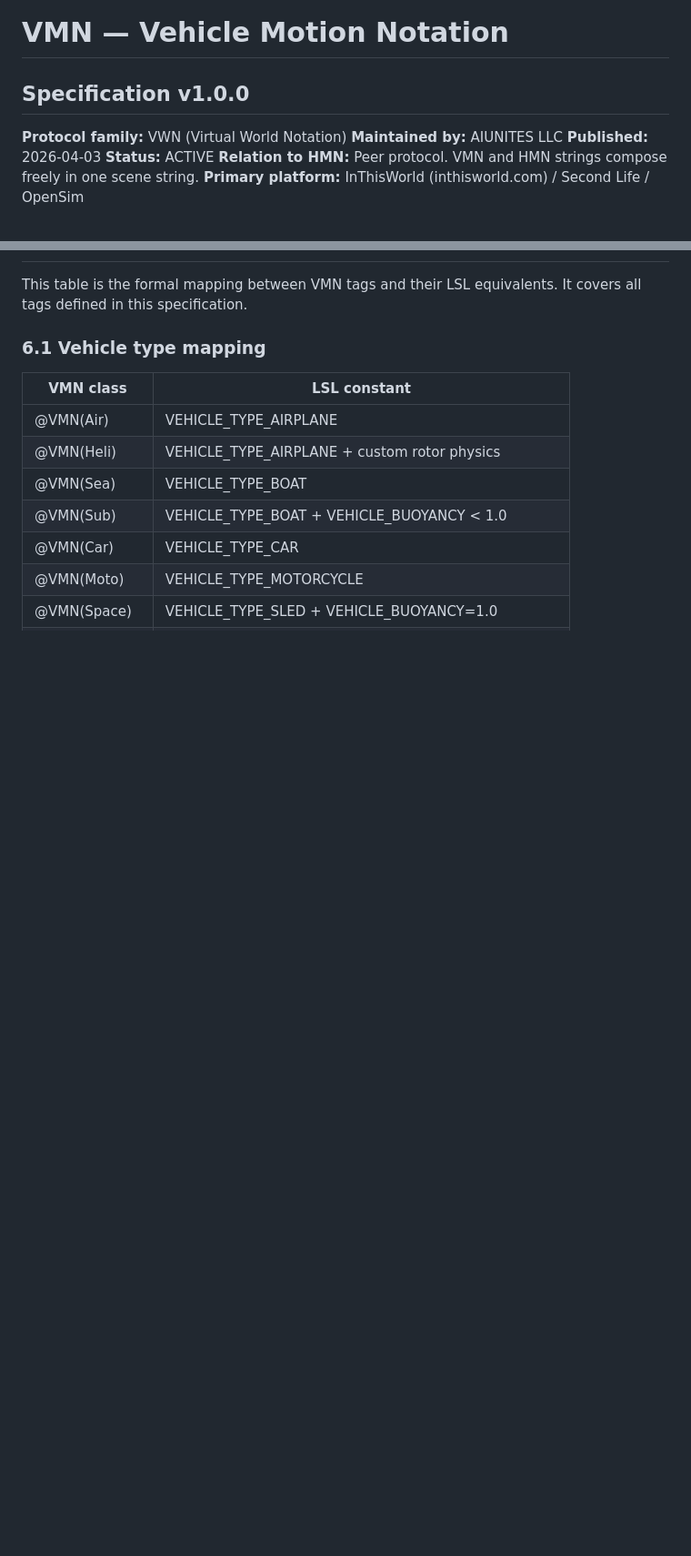
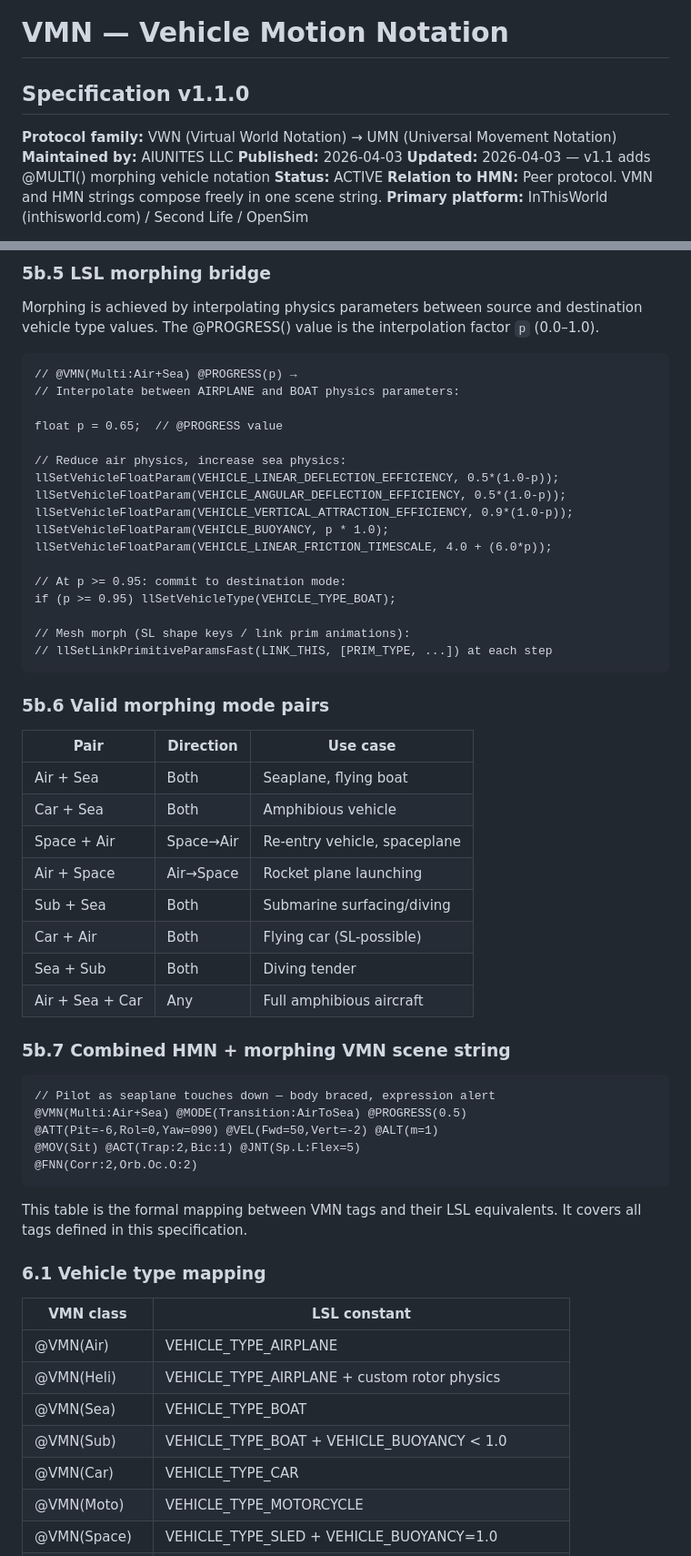
Before and after one commit to AIUNITES/inthisworld-site, a Markdown page: VMN_SPEC_v1.md, 2 parts joined by grey strips. Shown at 91% size. GitHub-like rendering; blank space fills up the shorter version.

```diff
--- a/VMN_SPEC_v1.md
+++ b/VMN_SPEC_v1.md
@@ -1,9 +1,10 @@
 # VMN — Vehicle Motion Notation
-## Specification v1.0.0
+## Specification v1.1.0
 
-**Protocol family:** VWN (Virtual World Notation)
+**Protocol family:** VWN (Virtual World Notation) → UMN (Universal Movement Notation)
 **Maintained by:** AIUNITES LLC
 **Published:** 2026-04-03
+**Updated:** 2026-04-03 — v1.1 adds @MULTI() morphing vehicle notation
 **Status:** ACTIVE
 **Relation to HMN:** Peer protocol. VMN and HMN strings compose freely in one scene string.
 **Primary platform:** InThisWorld (inthisworld.com) / Second Life / OpenSim
@@ -421,3 +489,47 @@ LSL translation:
+### 5b.5 LSL morphing bridge
+
+Morphing is achieved by interpolating physics parameters between source and
+destination vehicle type values. The @PROGRESS() value is the interpolation
+factor `p` (0.0–1.0).
+
+    // @VMN(Multi:Air+Sea) @PROGRESS(p) →
+    // Interpolate between AIRPLANE and BOAT physics parameters:
+
+    float p = 0.65;  // @PROGRESS value
+
+    // Reduce air physics, increase sea physics:
+    llSetVehicleFloatParam(VEHICLE_LINEAR_DEFLECTION_EFFICIENCY, 0.5*(1.0-p));
+    llSetVehicleFloatParam(VEHICLE_ANGULAR_DEFLECTION_EFFICIENCY, 0.5*(1.0-p));
+    llSetVehicleFloatParam(VEHICLE_VERTICAL_ATTRACTION_EFFICIENCY, 0.9*(1.0-p));
+    llSetVehicleFloatParam(VEHICLE_BUOYANCY, p * 1.0);
+    llSetVehicleFloatParam(VEHICLE_LINEAR_FRICTION_TIMESCALE, 4.0 + (6.0*p));
+
+    // At p >= 0.95: commit to destination mode:
+    if (p >= 0.95) llSetVehicleType(VEHICLE_TYPE_BOAT);
+
+    // Mesh morph (SL shape keys / link prim animations):
+    // llSetLinkPrimitiveParamsFast(LINK_THIS, [PRIM_TYPE, ...]) at each step
+
+### 5b.6 Valid morphing mode pairs
+
+| Pair | Direction | Use case |
+|------|-----------|----------|
+| Air + Sea | Both | Seaplane, flying boat |
+| Car + Sea | Both | Amphibious vehicle |
+| Space + Air | Space→Air | Re-entry vehicle, spaceplane |
+| Air + Space | Air→Space | Rocket plane launching |
+| Sub + Sea | Both | Submarine surfacing/diving |
+| Car + Air | Both | Flying car (SL-possible) |
+| Sea + Sub | Both | Diving tender |
+| Air + Sea + Car | Any | Full amphibious aircraft |
+
+### 5b.7 Combined HMN + morphing VMN scene string
+
+    // Pilot as seaplane touches down — body braced, expression alert
+    @VMN(Multi:Air+Sea) @MODE(Transition:AirToSea) @PROGRESS(0.5)
+    @ATT(Pit=-6,Rol=0,Yaw=090) @VEL(Fwd=50,Vert=-2) @ALT(m=1)
+    @MOV(Sit) @ACT(Trap:2,Bic:1) @JNT(Sp.L:Flex=5)
+    @FNN(Corr:2,Orb.Oc.O:2)
 
 This table is the formal mapping between VMN tags and their LSL equivalents.
 It covers all tags defined in this specification.
```
Also changed, not shown: other parts of VMN_SPEC_v1.md (+68 -1 lines).
